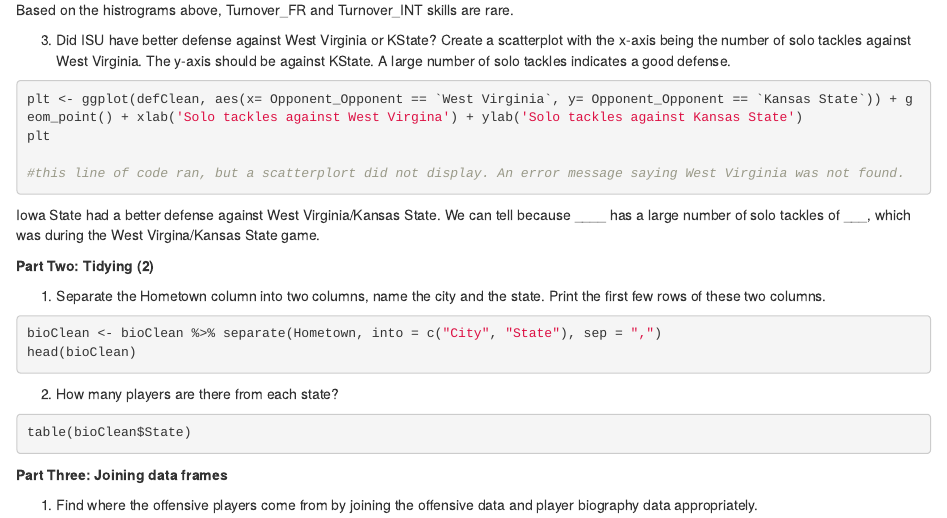
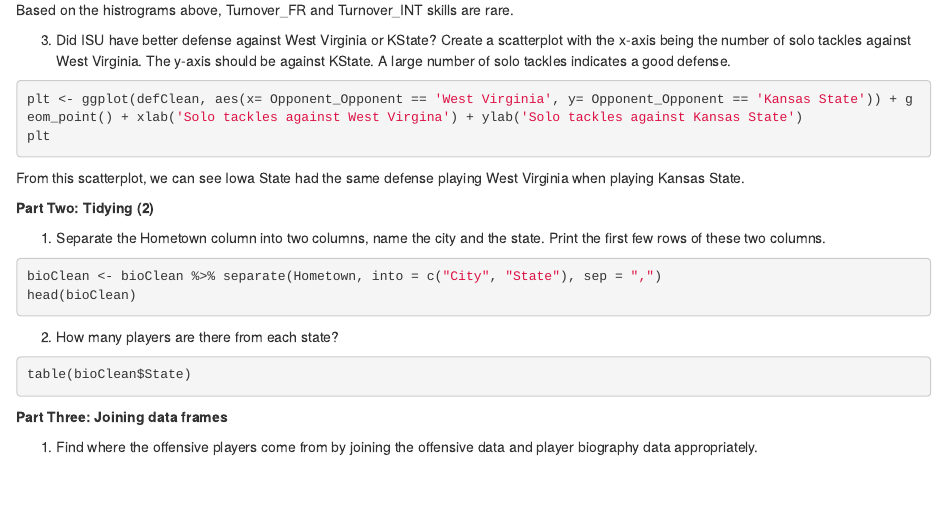
Before and after one commit to acfrick/ds202_lab4, an R Markdown document (individual1.Rmd): the page in a window 1100 px wide, from 1140 px down. Rendered offline with R 4.5, knitr and Pandoc, with nearby package versions; the code chunks are not run, so their results and figures are left out.

Commit message:
added some

````diff
--- a/individual1.Rmd
+++ b/individual1.Rmd
@@ -79,13 +79,11 @@ Based on the histrograms above, Turnover_FR and Turnover_INT skills are rare.
 3. Did ISU have better defense against West Virginia or KState? Create a scatterplot with the x-axis being the number of solo tackles against West Virginia. The y-axis should be against KState. A large number of solo tackles indicates a good defense.
 
 ```{r}
-plt <- ggplot(defClean, aes(x= Opponent_Opponent == `West Virginia`, y= Opponent_Opponent == `Kansas State`)) + geom_point() + xlab('Solo tackles against West Virgina') + ylab('Solo tackles against Kansas State')
+plt <- ggplot(defClean, aes(x= Opponent_Opponent == 'West Virginia', y= Opponent_Opponent == 'Kansas State')) + geom_point() + xlab('Solo tackles against West Virgina') + ylab('Solo tackles against Kansas State')
 plt
-
-#this line of code ran, but a scatterplort did not display. An error message saying West Virginia was not found.
 ```
 
-Iowa State had a better defense against West Virginia/Kansas State. We can tell because ____ has a large number of solo tackles of ___, which was during the West Virgina/Kansas State game.
+From this scatterplot, we can see Iowa State had the same defense playing West Virginia when playing Kansas State.
 
 **Part Two: Tidying (2)**
 
````
